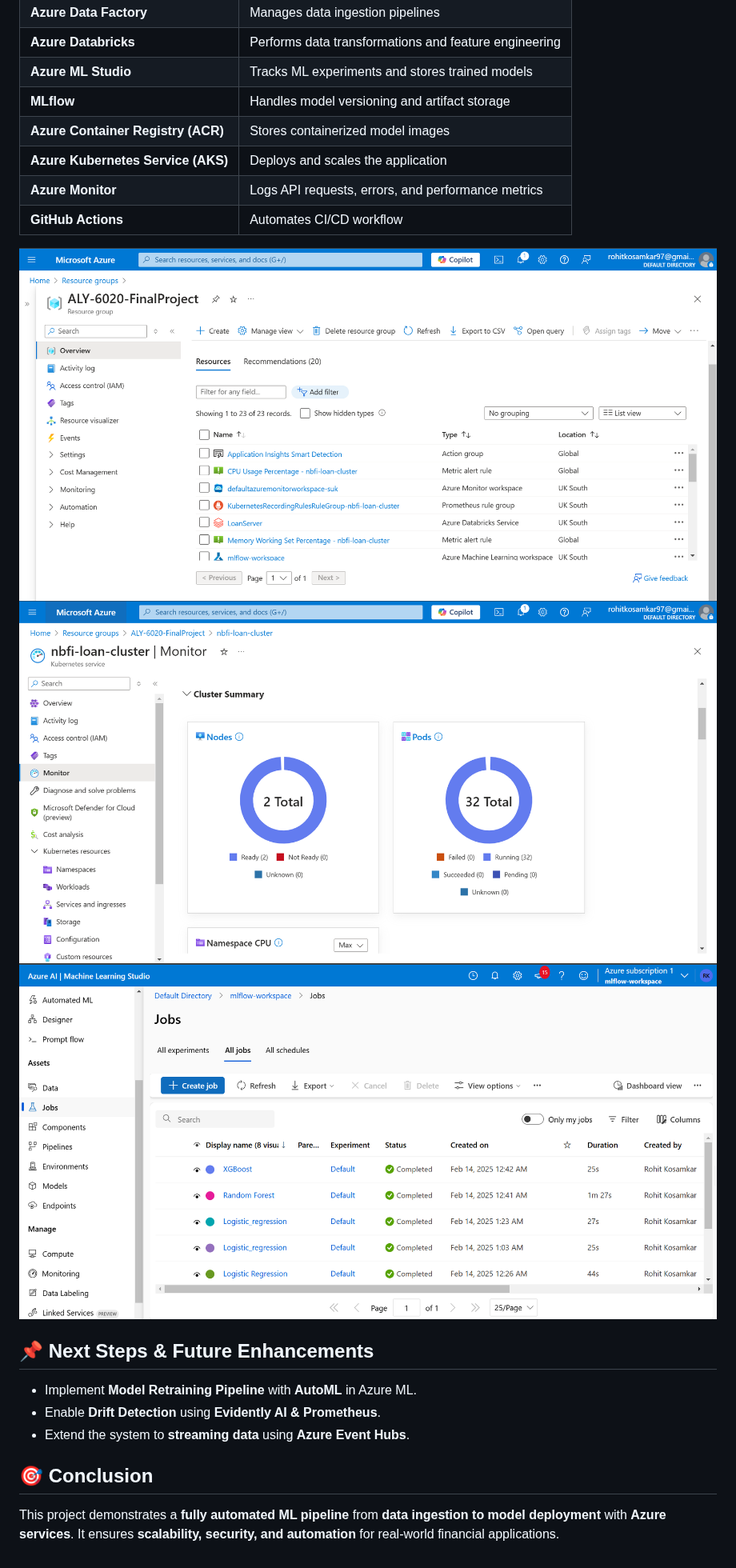
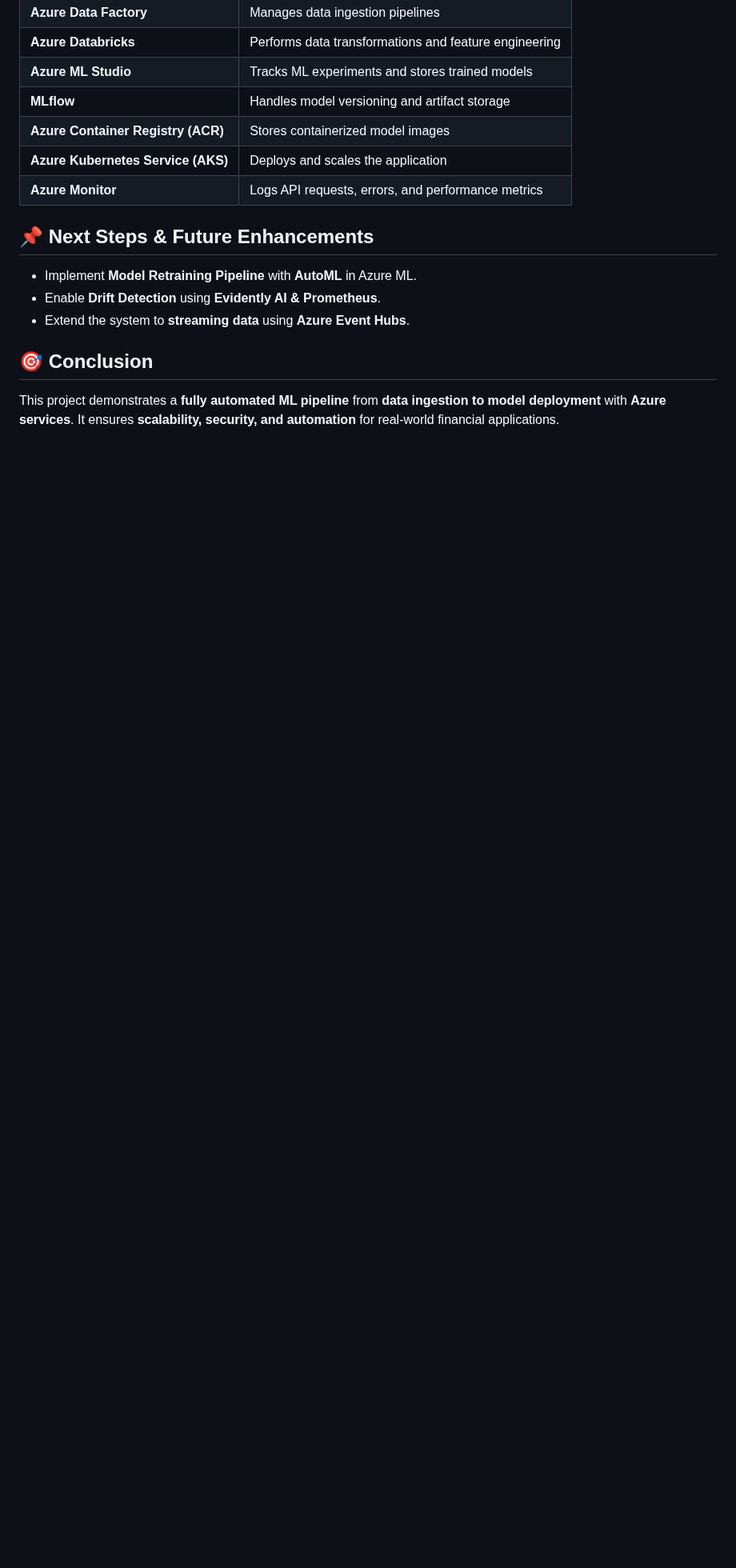
Before and after one commit to AkshayHanchate/NonBanking-Financial-Loan-Repayment, a Markdown page: README.md, the part around the change. Shown at 80% size. Drawn GitHub-style; blank space fills up the shorter version.

```diff
--- a/README.md
+++ b/README.md
@@ -94,10 +94,7 @@ The **CI/CD pipeline automates model deployment** when new code is pushed to Git
 | **Azure Container Registry (ACR)** | Stores containerized model images |
 | **Azure Kubernetes Service (AKS)** | Deploys and scales the application |
 | **Azure Monitor** | Logs API requests, errors, and performance metrics |
-| **GitHub Actions** | Automates CI/CD workflow |
-![](assets/resource-groups.png)
-![](assets/aks-monitor.png)
-![](assets/amls-jobs.png)
+
 
 ## 📌 Next Steps & Future Enhancements
 - Implement **Model Retraining Pipeline** with **AutoML** in Azure ML.
```
